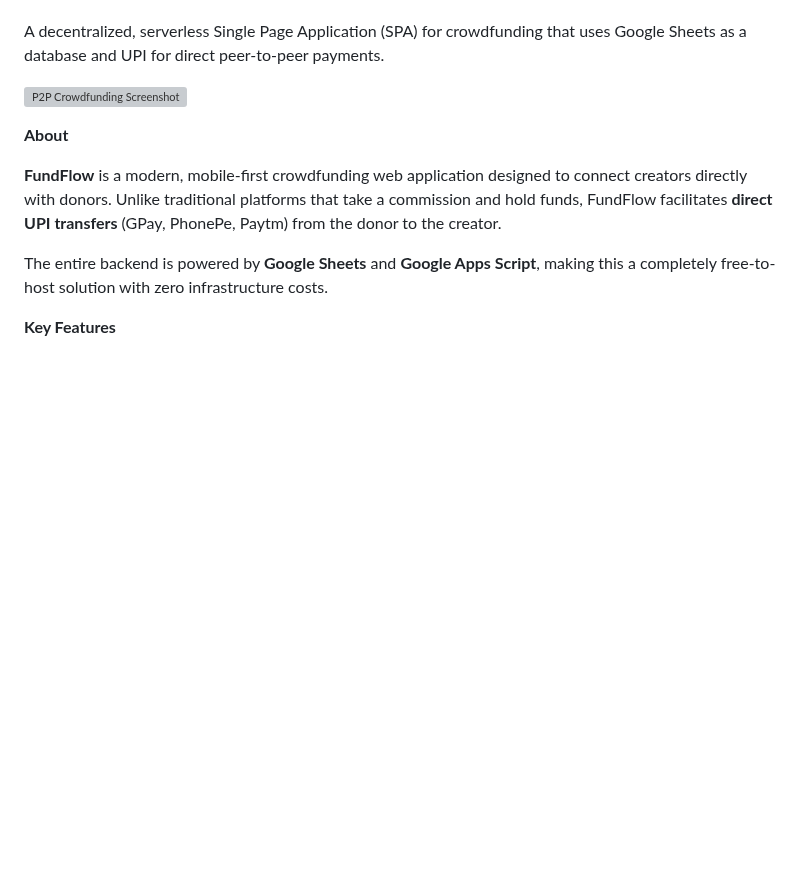
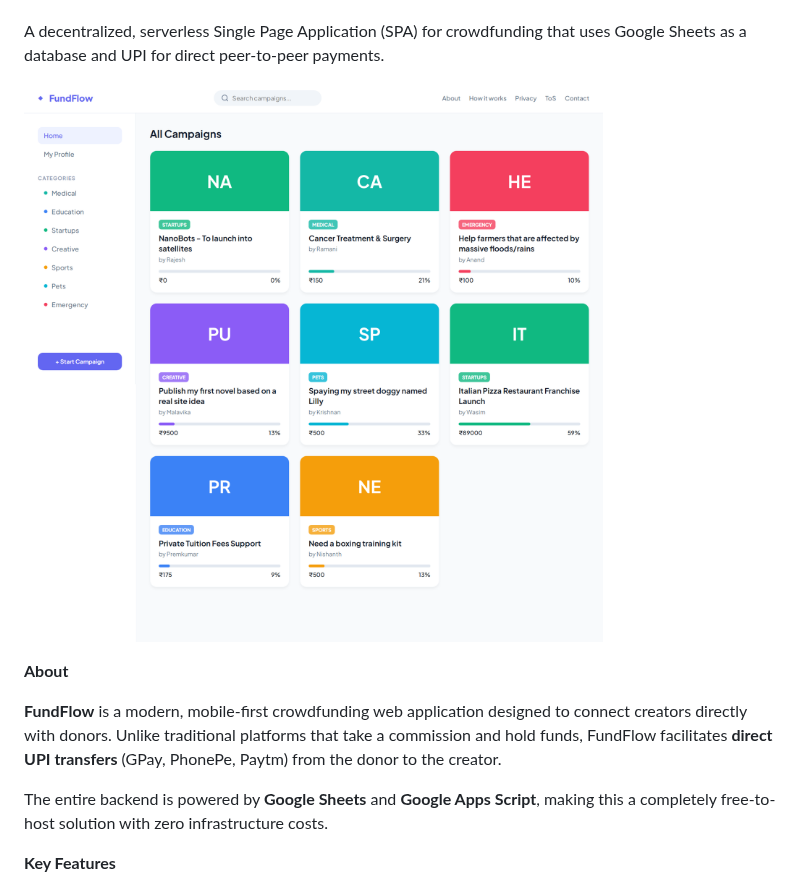
Before and after one commit to deebong/serverless-p2p-crowdfunding, a Markdown page: README.md, the part around the change. Rendered like a GitHub page; blank space fills up the shorter version; grey boxes are pictures that could not be loaded.

```diff
--- a/README.md
+++ b/README.md
@@ -3,7 +3,7 @@
 A decentralized, serverless Single Page Application (SPA) for crowdfunding that uses Google Sheets as a database and UPI for direct peer-to-peer payments.
 
 <p align="left">
-  <img src="./screenshot.jpg" alt="P2P Crowdfunding Screenshot" width="800">
+  <img src="./screenshot.png" alt="P2P Crowdfunding Screenshot" width="800">
 </p>
 
 **About**
```
